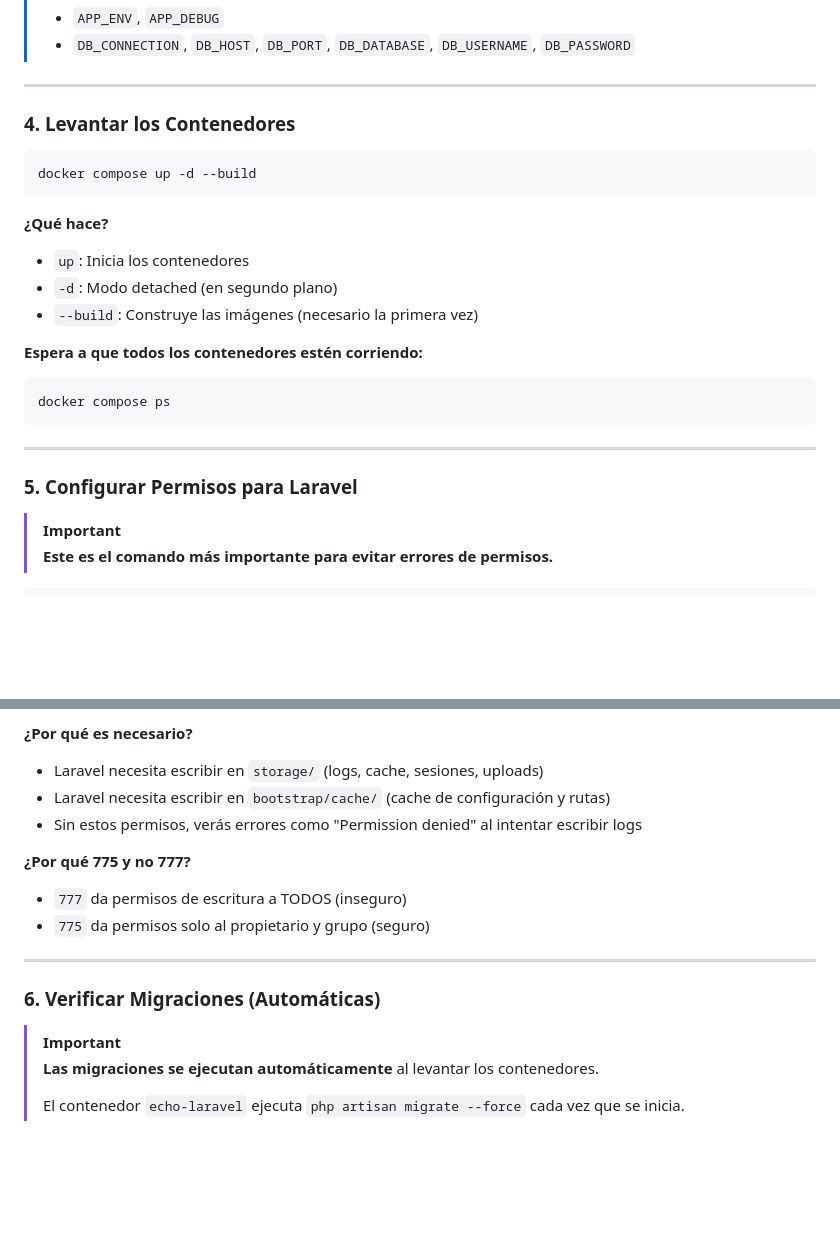
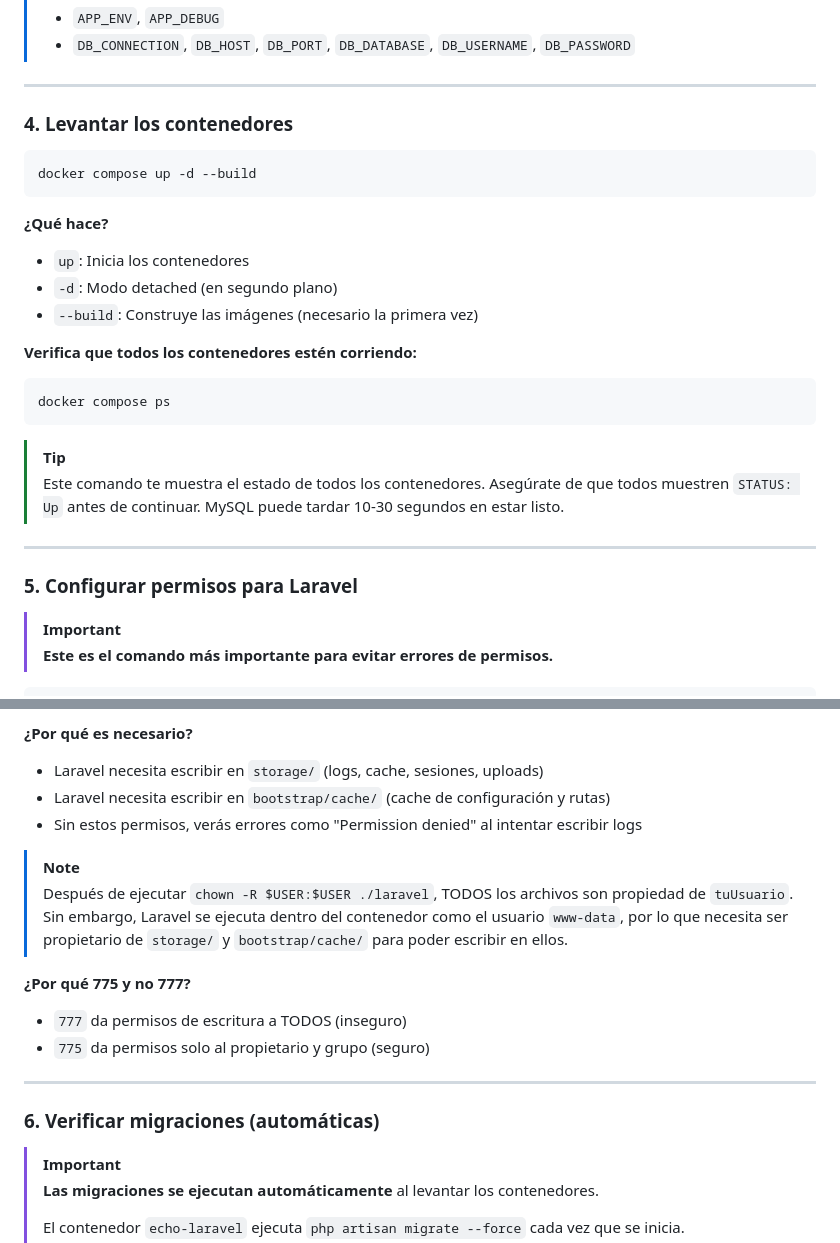
Before and after one commit to toniGitH/Echo, a Markdown page: SETUP.md, 2 parts joined by grey strips. GitHub-like rendering; blank space fills up the shorter version.

````diff
--- a/SETUP.md
+++ b/SETUP.md
@@ -72,7 +72,7 @@ APP_URL=http://localhost:8988
 
 ---
 
-### 4. Levantar los Contenedores
+### 4. Levantar los contenedores
 
 ```bash
 docker compose up -d --build
@@ -83,14 +83,17 @@ docker compose up -d --build
 - `-d`: Modo detached (en segundo plano)
 - `--build`: Construye las imágenes (necesario la primera vez)
 
-**Espera a que todos los contenedores estén corriendo:**
+**Verifica que todos los contenedores estén corriendo:**
 ```bash
 docker compose ps
 ```
 
+> [!TIP]
+> Este comando te muestra el estado de todos los contenedores. Asegúrate de que todos muestren `STATUS: Up` antes de continuar. MySQL puede tardar 10-30 segundos en estar listo.
+
 ---
 
-### 5. Configurar Permisos para Laravel
+### 5. Configurar permisos para Laravel
 
 > [!IMPORTANT]
 > **Este es el comando más importante para evitar errores de permisos.**
@@ -111,13 +114,16 @@ docker exec echo-php sh -c 'chown -R www-data:www-data /var/www/html/storage /va
 - Laravel necesita escribir en `bootstrap/cache/` (cache de configuración y rutas)
 - Sin estos permisos, verás errores como "Permission denied" al intentar escribir logs
 
+> [!NOTE]
+> Después de ejecutar `chown -R $USER:$USER ./laravel`, TODOS los archivos son propiedad de `tuUsuario`. Sin embargo, Laravel se ejecuta dentro del contenedor como el usuario `www-data`, por lo que necesita ser propietario de `storage/` y `bootstrap/cache/` para poder escribir en ellos.
+
 **¿Por qué 775 y no 777?**
 - `777` da permisos de escritura a TODOS (inseguro)
 - `775` da permisos solo al propietario y grupo (seguro)
 
 ---
 
-### 6. Verificar Migraciones (Automáticas)
+### 6. Verificar migraciones (automáticas)
 
 > [!IMPORTANT]
 > **Las migraciones se ejecutan automáticamente** al levantar los contenedores.
````
Also changed, not shown: other parts of SETUP.md (+43 -22 lines).
